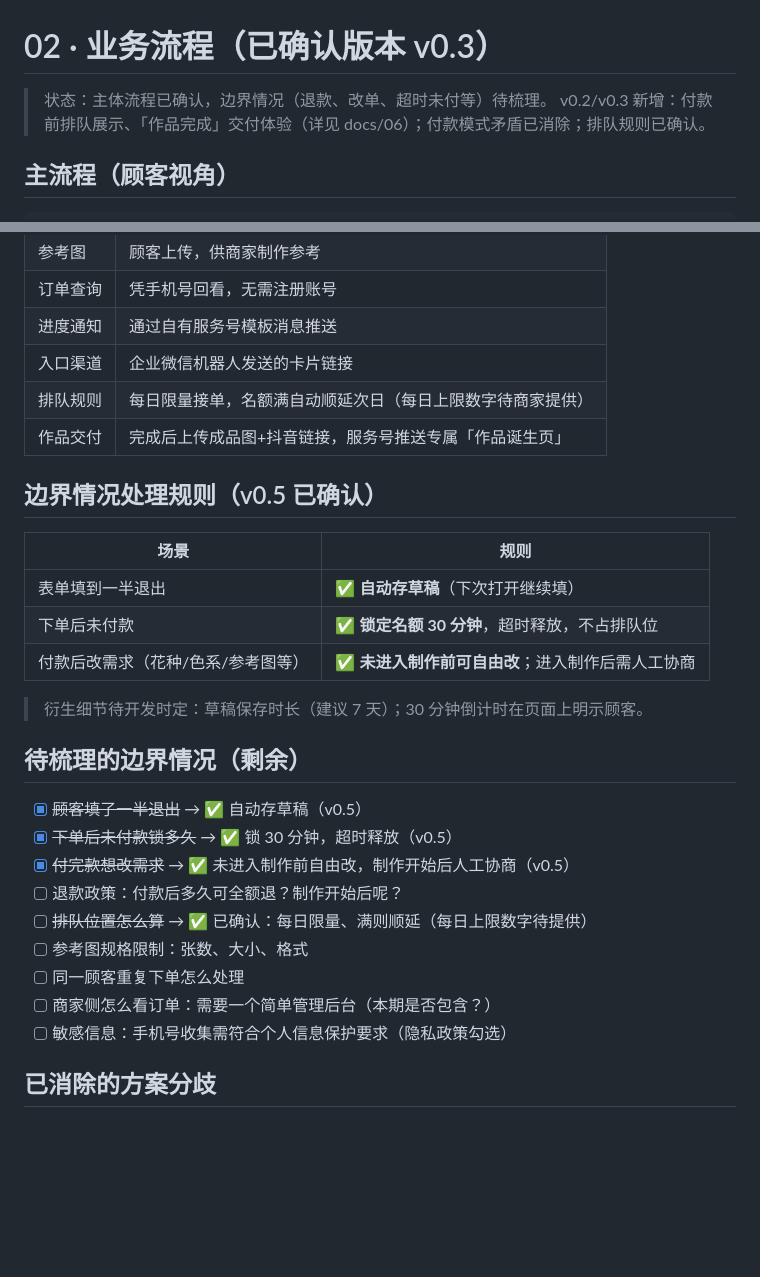
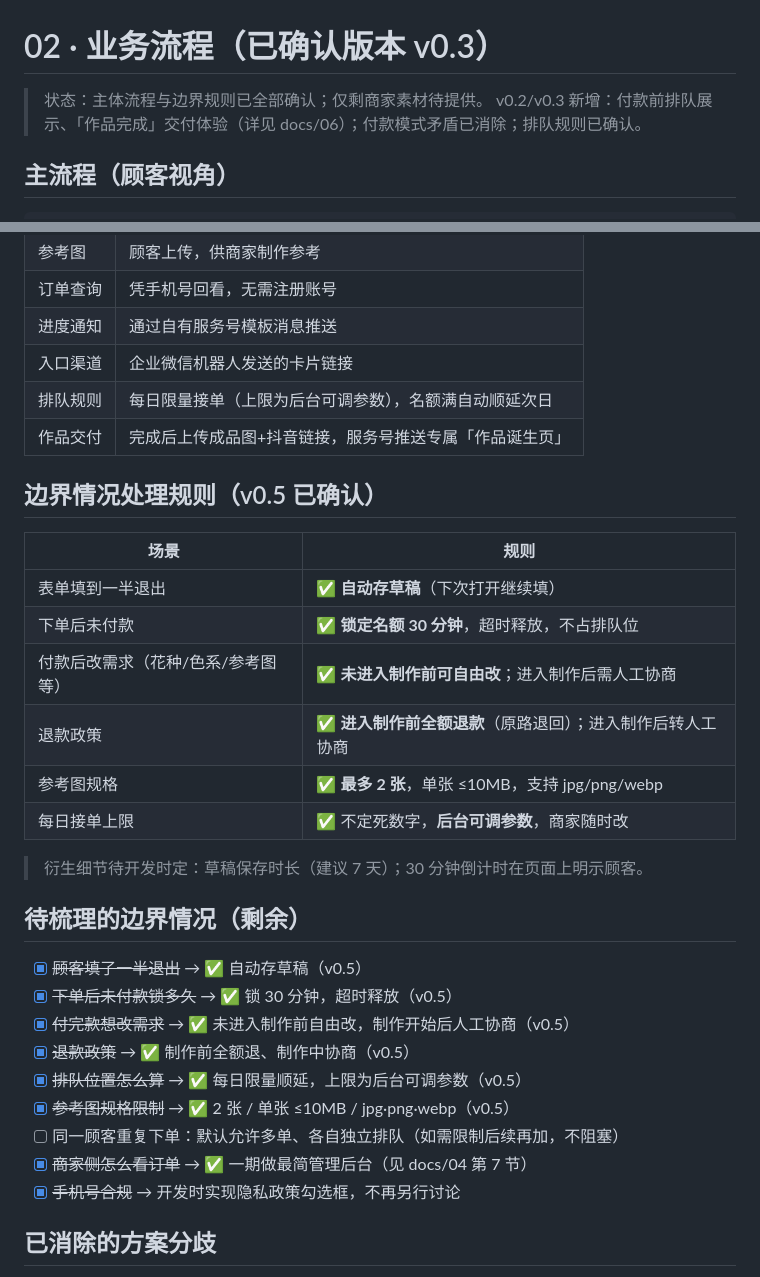
Before and after one commit to ookiisparrow/flever, a Markdown page: docs/02-业务流程.md, 2 parts joined by grey strips. Rendered like a GitHub page; blank space fills up the shorter version.

Commit message:
v0.5：确认退款政策、参考图2张/10MB、每日上限后台可调；边界情况全部闭环

```diff
--- a/docs/02-业务流程.md
+++ b/docs/02-业务流程.md
@@ -1,6 +1,6 @@
 # 02 · 业务流程（已确认版本 v0.3）
 
-> 状态：主体流程已确认，边界情况（退款、改单、超时未付等）待梳理。
+> 状态：主体流程与边界规则已全部确认；仅剩商家素材待提供。
 > v0.2/v0.3 新增：付款前排队展示、「作品完成」交付体验（详见 docs/06）；付款模式矛盾已消除；排队规则已确认。
 
 ## 主流程（顾客视角）
@@ -55,7 +55,7 @@
 | 订单查询 | 凭手机号回看，无需注册账号 |
 | 进度通知 | 通过自有服务号模板消息推送 |
 | 入口渠道 | 企业微信机器人发送的卡片链接 |
-| 排队规则 | 每日限量接单，名额满自动顺延次日（每日上限数字待商家提供） |
+| 排队规则 | 每日限量接单（上限为后台可调参数），名额满自动顺延次日 |
 | 作品交付 | 完成后上传成品图+抖音链接，服务号推送专属「作品诞生页」 |
 
 ## 边界情况处理规则（v0.5 已确认）
@@ -65,6 +65,9 @@
 | 表单填到一半退出 | ✅ **自动存草稿**（下次打开继续填） |
 | 下单后未付款 | ✅ **锁定名额 30 分钟**，超时释放，不占排队位 |
 | 付款后改需求（花种/色系/参考图等） | ✅ **未进入制作前可自由改**；进入制作后需人工协商 |
+| 退款政策 | ✅ **进入制作前全额退款**（原路退回）；进入制作后转人工协商 |
+| 参考图规格 | ✅ **最多 2 张**，单张 ≤10MB，支持 jpg/png/webp |
+| 每日接单上限 | ✅ 不定死数字，**后台可调参数**，商家随时改 |
 
 > 衍生细节待开发时定：草稿保存时长（建议 7 天）；30 分钟倒计时在页面上明示顾客。
 
@@ -73,12 +76,12 @@
 - [x] ~~顾客填了一半退出~~ → ✅ 自动存草稿（v0.5）
 - [x] ~~下单后未付款锁多久~~ → ✅ 锁 30 分钟，超时释放（v0.5）
 - [x] ~~付完款想改需求~~ → ✅ 未进入制作前自由改，制作开始后人工协商（v0.5）
-- [ ] 退款政策：付款后多久可全额退？制作开始后呢？
-- [ ] ~~排队位置怎么算~~ → ✅ 已确认：每日限量、满则顺延（每日上限数字待提供）
-- [ ] 参考图规格限制：张数、大小、格式
-- [ ] 同一顾客重复下单怎么处理
-- [ ] 商家侧怎么看订单：需要一个简单管理后台（本期是否包含？）
-- [ ] 敏感信息：手机号收集需符合个人信息保护要求（隐私政策勾选）
+- [x] ~~退款政策~~ → ✅ 制作前全额退、制作中协商（v0.5）
+- [x] ~~排队位置怎么算~~ → ✅ 每日限量顺延，上限为后台可调参数（v0.5）
+- [x] ~~参考图规格限制~~ → ✅ 2 张 / 单张 ≤10MB / jpg·png·webp（v0.5）
+- [ ] 同一顾客重复下单：默认允许多单、各自独立排队（如需限制后续再加，不阻塞）
+- [x] ~~商家侧怎么看订单~~ → ✅ 一期做最简管理后台（见 docs/04 第 7 节）
+- [x] ~~手机号合规~~ → 开发时实现隐私政策勾选框，不再另行讨论
 
 ## 已消除的方案分歧
 
```
